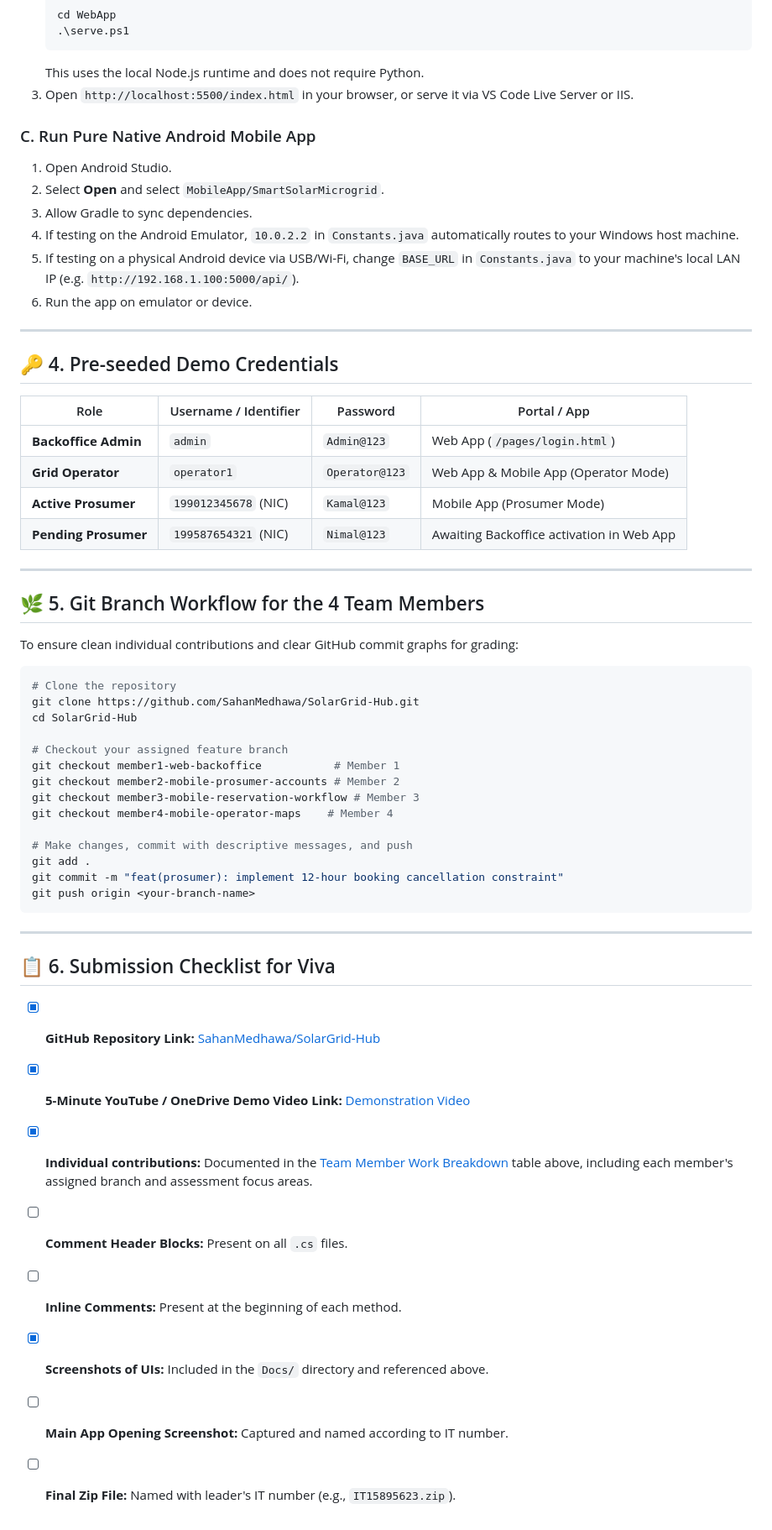
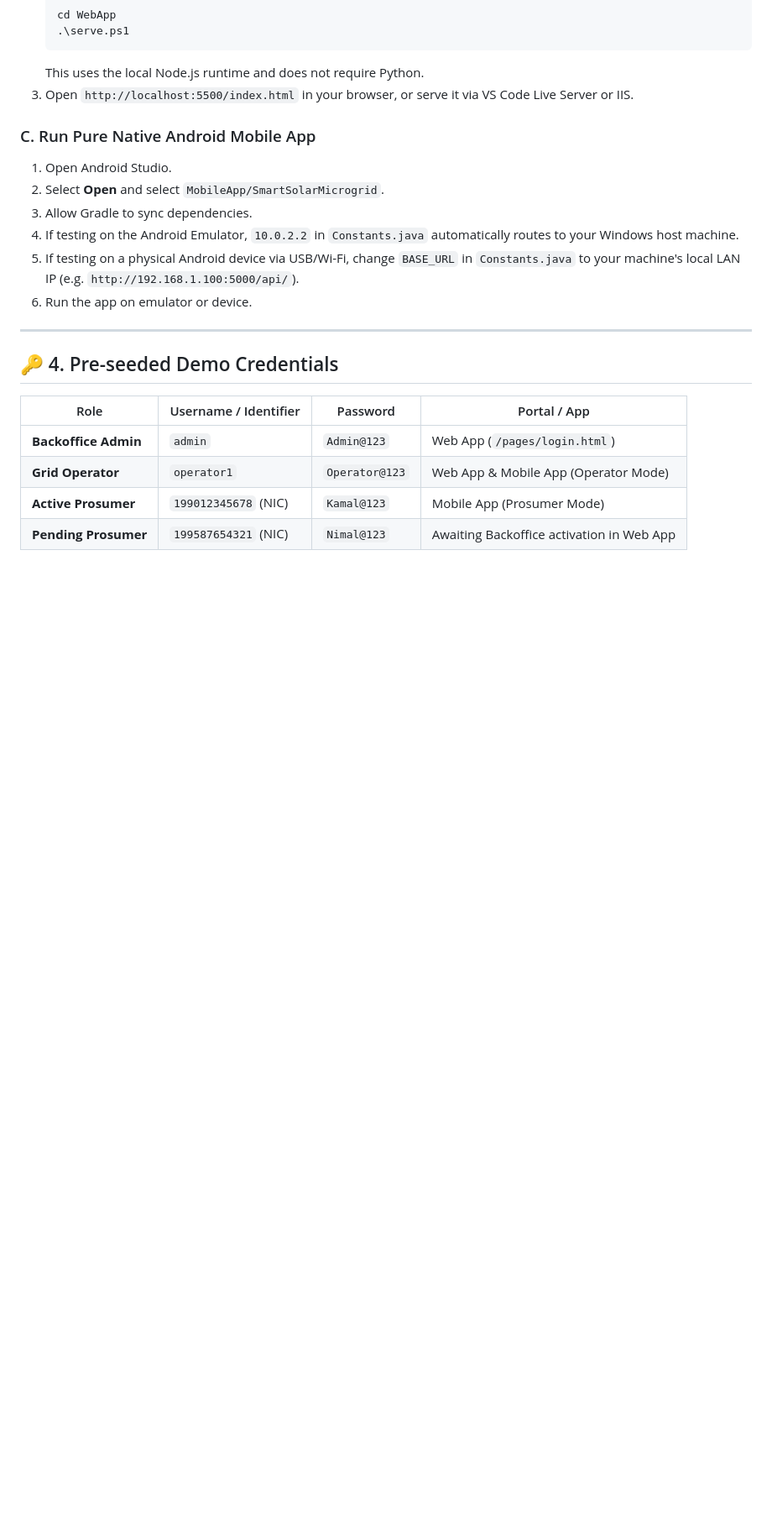
Before and after one commit to SahanMedhawa/SolarGrid-Hub, a Markdown page: README.md, the part around one of its changes. Shown at 84% size. Rendered like a GitHub page; blank space fills up the shorter version.

````diff
--- a/README.md
+++ b/README.md
@@ -146,39 +141,3 @@ EAD/
 | **Grid Operator** | `operator1` | `Operator@123` | Web App & Mobile App (Operator Mode) |
 | **Active Prosumer** | `199012345678` (NIC) | `Kamal@123` | Mobile App (Prosumer Mode) |
 | **Pending Prosumer** | `199587654321` (NIC) | `Nimal@123` | Awaiting Backoffice activation in Web App |
-
----
-
-## 🌿 5. Git Branch Workflow for the 4 Team Members
-
-To ensure clean individual contributions and clear GitHub commit graphs for grading:
-
-```powershell
-# Clone the repository
-git clone https://github.com/SahanMedhawa/SolarGrid-Hub.git
-cd SolarGrid-Hub
-
-# Checkout your assigned feature branch
-git checkout member1-web-backoffice           # Member 1
-git checkout member2-mobile-prosumer-accounts # Member 2
-git checkout member3-mobile-reservation-workflow # Member 3
-git checkout member4-mobile-operator-maps    # Member 4
-
-# Make changes, commit with descriptive messages, and push
-git add .
-git commit -m "feat(prosumer): implement 12-hour booking cancellation constraint"
-git push origin <your-branch-name>
-```
-
----
-
-## 📋 6. Submission Checklist for Viva
-
-- [x] **GitHub Repository Link:** [SahanMedhawa/SolarGrid-Hub](https://github.com/SahanMedhawa/SolarGrid-Hub.git)
-- [x] **5-Minute YouTube / OneDrive Demo Video Link:** [Demonstration Video](https://mysliit-my.sharepoint.com/:f:/g/personal/it23212404_my_sliit_lk/IgDAtYG_LuhWT6KLq4CoQV0JAagsa7jc00QOSuqkXJR2gHc?e=xsegQI)
-- [x] **Individual contributions:** Documented in the [Team Member Work Breakdown](#-2-team-member-work-breakdown-table-2-marking-scheme-mapping) table above, including each member's assigned branch and assessment focus areas.
-- [ ] **Comment Header Blocks:** Present on all `.cs` files.
-- [ ] **Inline Comments:** Present at the beginning of each method.
-- [x] **Screenshots of UIs:** Included in the `Docs/` directory and referenced above.
-- [ ] **Main App Opening Screenshot:** Captured and named according to IT number.
-- [ ] **Final Zip File:** Named with leader's IT number (e.g., `IT15895623.zip`).
````
Also changed, not shown: other parts of README.md (+0 -5 lines).
